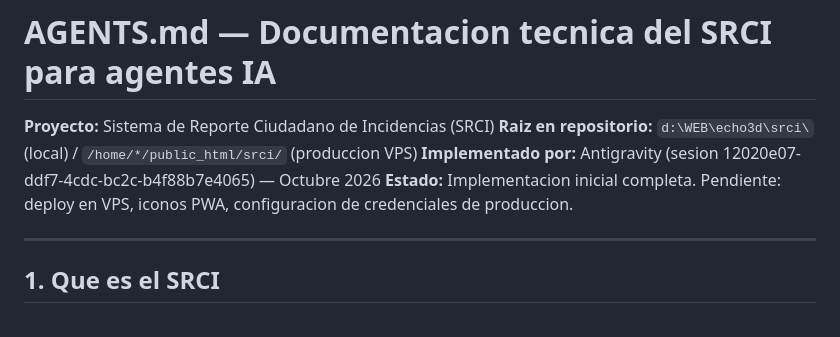
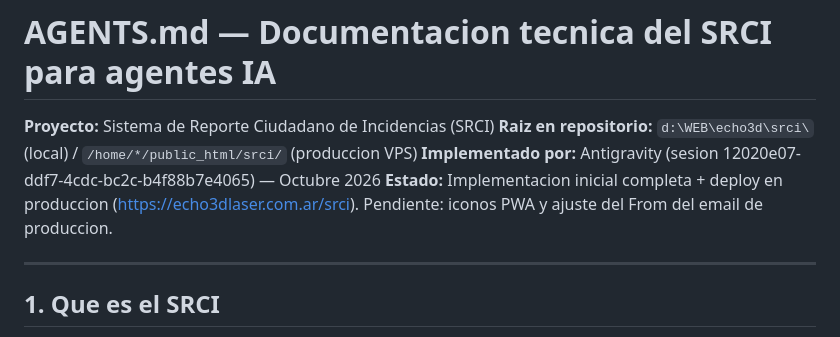
Before and after one commit to ernestogn/echo3d, a Markdown page: srci/AGENTS.md, the part around the change. GitHub-like rendering.

Commit message:
docs(srci): marca deploy en produccion como completado

```diff
--- a/srci/AGENTS.md
+++ b/srci/AGENTS.md
@@ -3,7 +3,7 @@
 **Proyecto:** Sistema de Reporte Ciudadano de Incidencias (SRCI)
 **Raiz en repositorio:** `d:\WEB\echo3d\srci\` (local) / `/home/*/public_html/srci/` (produccion VPS)
 **Implementado por:** Antigravity (sesion 12020e07-ddf7-4cdc-bc2c-b4f88b7e4065) — Octubre 2026
-**Estado:** Implementacion inicial completa. Pendiente: deploy en VPS, iconos PWA, configuracion de credenciales de produccion.
+**Estado:** Implementacion inicial completa + deploy en produccion (https://echo3dlaser.com.ar/srci). Pendiente: iconos PWA y ajuste del From del email de produccion.
 
 ---
 
```
